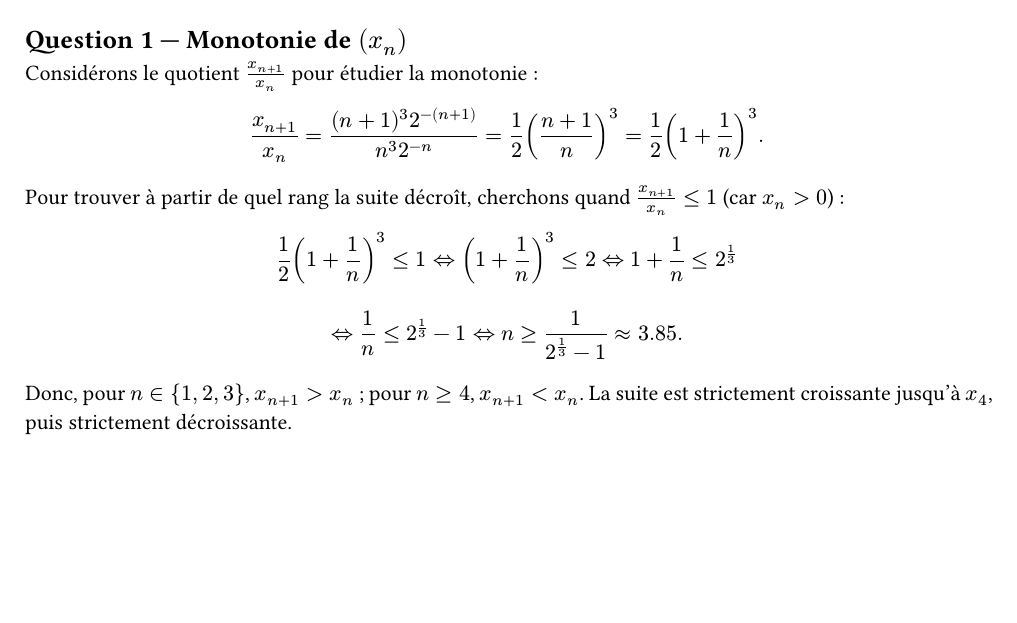
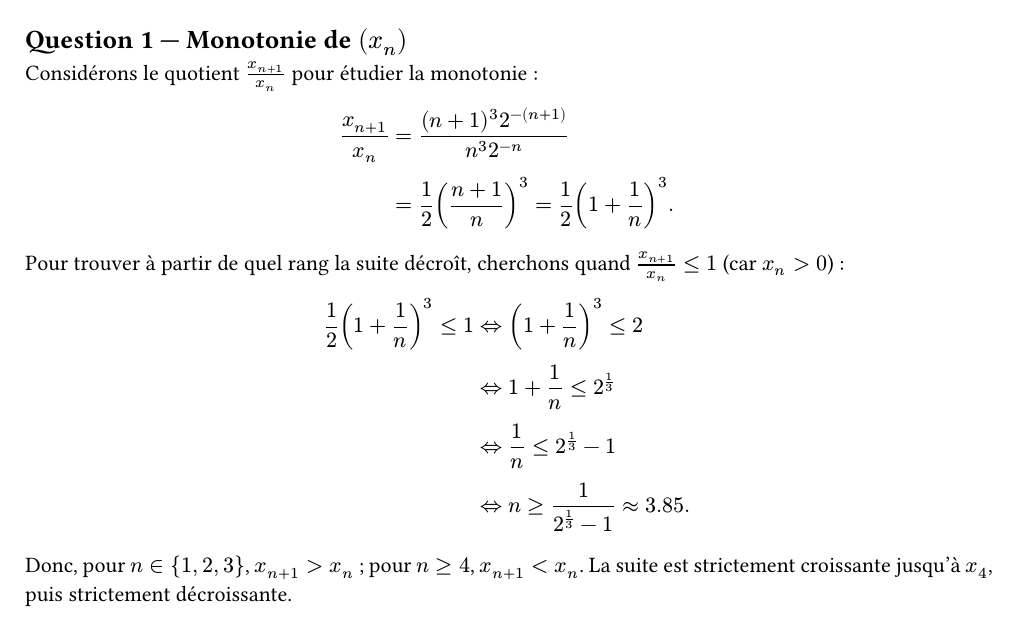
Before and after one commit to yxorcist/MIDL, a Typst document (05_fonctions_variable_reelle/TD/fiche02/exercices/ex04.typ): part of the page, cut so that both start at the same text, the shorter picture padded with empty space. Compiled offline with Typst 0.15.

Commit message:
FVR TD02 ex04: align Typst equations compactly for revision

```diff
--- a/05_fonctions_variable_reelle/TD/fiche02/exercices/ex04.typ
+++ b/05_fonctions_variable_reelle/TD/fiche02/exercices/ex04.typ
@@ -31,22 +31,18 @@ Considérons le quotient $frac(x_(n+1),x_n)$ pour étudier la monotonie :
 
 $
 frac(x_(n+1),x_n)
-= frac((n+1)^3 2^(-(n+1)),n^3 2^(-n))
-= frac(1,2) (frac(n+1,n))^3
-= frac(1,2) (1+frac(1,n))^3.
+&= frac((n+1)^3 2^(-(n+1)),n^3 2^(-n)) \
+&= frac(1,2) (frac(n+1,n))^3 = frac(1,2) (1+frac(1,n))^3.
 $
 
 Pour trouver à partir de quel rang la suite décroît, cherchons quand $frac(x_(n+1),x_n) <= 1$ (car $x_n>0$) :
 
 $
 frac(1,2)(1+frac(1,n))^3 <= 1
-<=> (1+frac(1,n))^3 <= 2
-<=> 1+frac(1,n) <= 2^(1/3)
-$
-
-$
-<=> frac(1,n) <= 2^(1/3)-1
-<=> n >= frac(1,2^(1/3)-1) approx 3.85.
+&<=> (1+frac(1,n))^3 <= 2 \
+&<=> 1+frac(1,n) <= 2^(1/3) \
+&<=> frac(1,n) <= 2^(1/3)-1 \
+&<=> n >= frac(1,2^(1/3)-1) approx 3.85.
 $
 
 Donc, pour $n in {1,2,3}$, $x_(n+1)>x_n$ ; pour $n>=4$, $x_(n+1)<x_n$. La suite est strictement croissante jusqu'à $x_4$, puis strictement décroissante.
```
